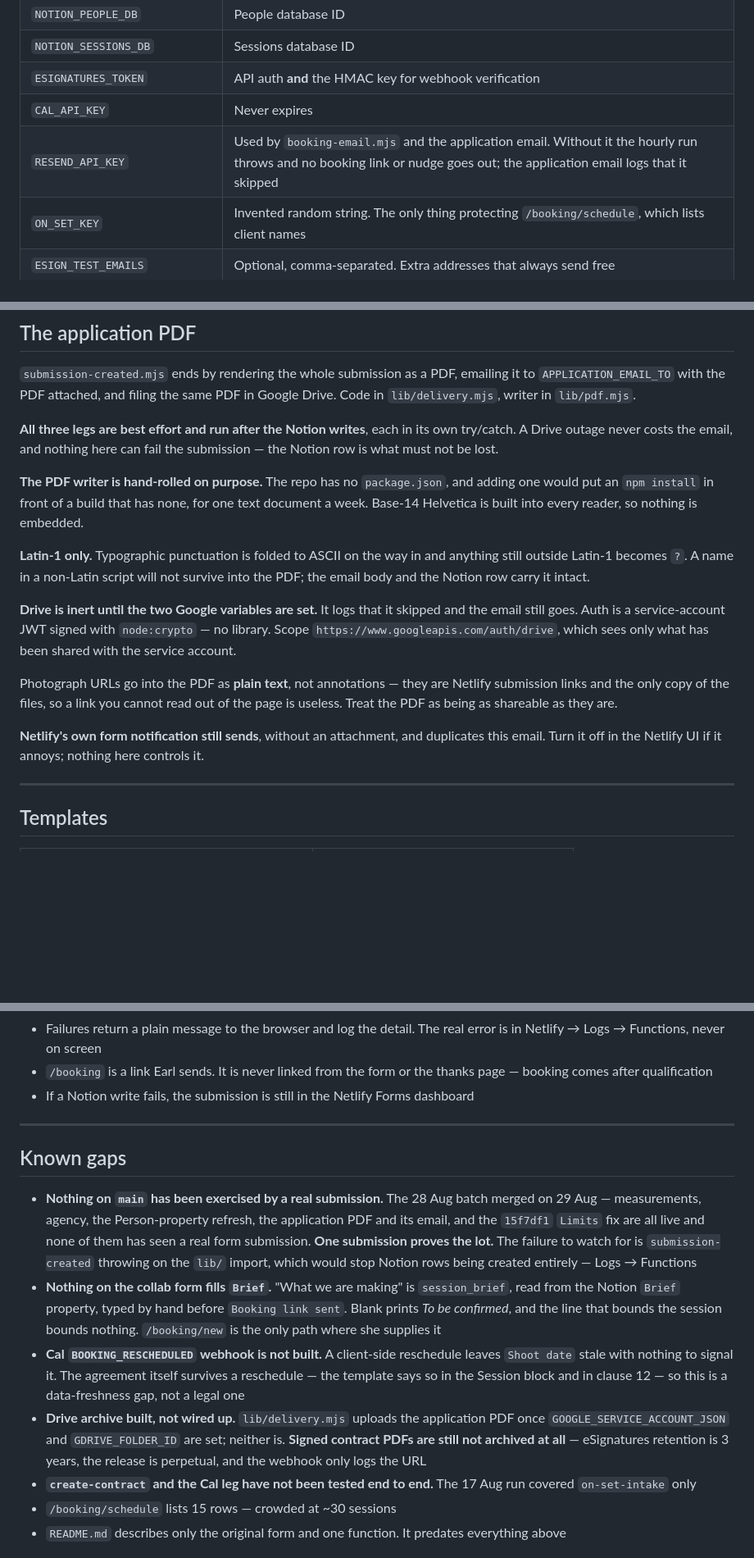
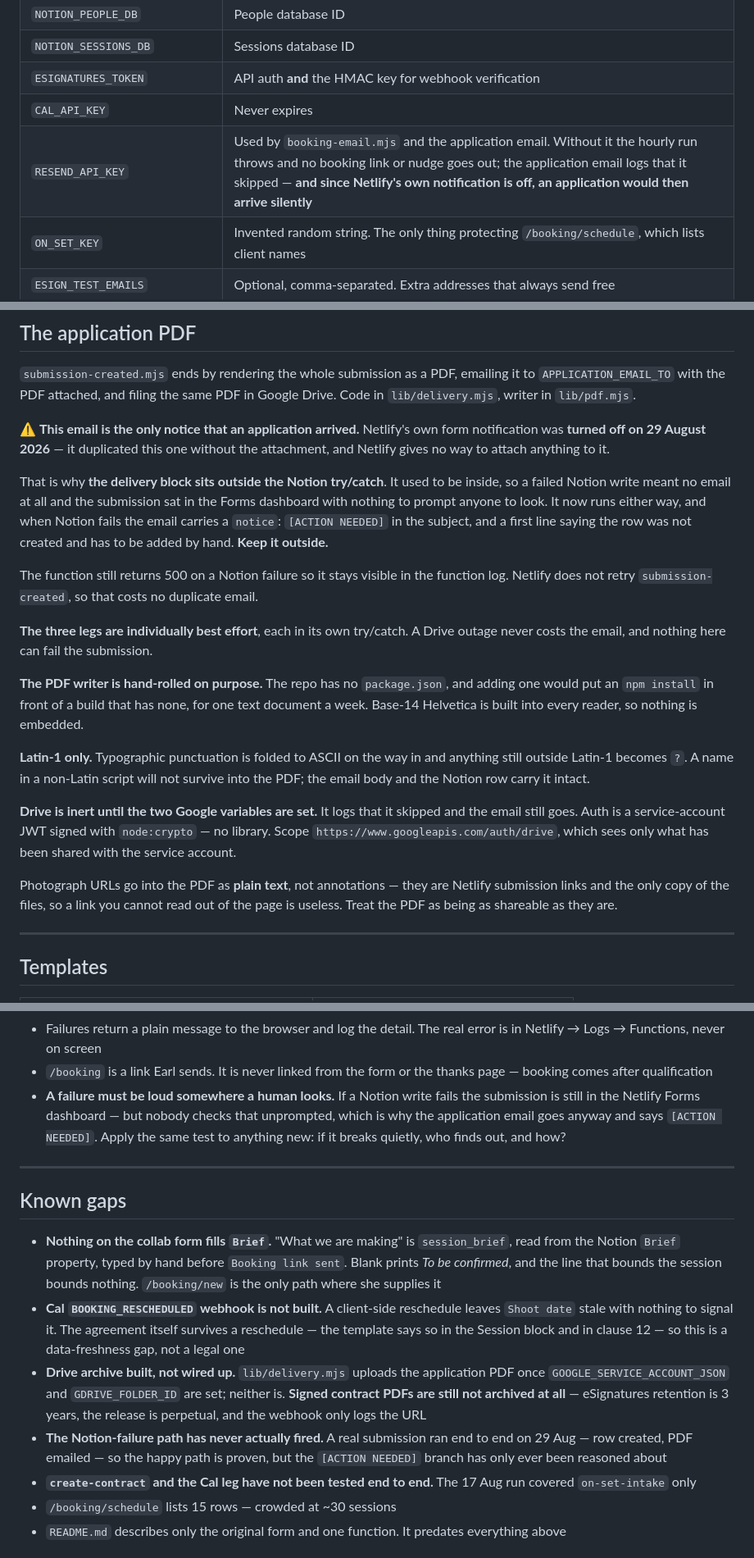
Before and after one commit to earlkiu/collab, a Markdown page: CLAUDE.md, 3 parts joined by grey strips. Shown at 82% size. Drawn GitHub-style; blank space fills up the shorter version.

Commit message:
Netlify's form notification is off; record what that changed
It was turned off 29 Aug so the application email is the only one. That
made the email a single point of notice, which is why the delivery block
now sits outside the Notion try/catch. Also closes the "never exercised by
a real submission" gap — a real one ran end to end the same day.

```diff
--- a/CLAUDE.md
+++ b/CLAUDE.md
@@ -123,7 +123,7 @@ Scoped to Functions.
 | `NOTION_SESSIONS_DB` | Sessions database ID |
 | `ESIGNATURES_TOKEN` | API auth **and** the HMAC key for webhook verification |
 | `CAL_API_KEY` | Never expires |
-| `RESEND_API_KEY` | Used by `booking-email.mjs` and the application email. Without it the hourly run throws and no booking link or nudge goes out; the application email logs that it skipped |
+| `RESEND_API_KEY` | Used by `booking-email.mjs` and the application email. Without it the hourly run throws and no booking link or nudge goes out; the application email logs that it skipped — **and since Netlify's own notification is off, an application would then arrive silently** |
 | `ON_SET_KEY` | Invented random string. The only thing protecting `/booking/schedule`, which lists client names |
 | `ESIGN_TEST_EMAILS` | Optional, comma-separated. Extra addresses that always send free |
 | `ESIGN_TEST_MODE` | Optional. `yes` forces every contract free. **Never set on Production** |
@@ -142,9 +142,23 @@ database → ⋯ → Connections → add the integration.
 emailing it to `APPLICATION_EMAIL_TO` with the PDF attached, and filing the same
 PDF in Google Drive. Code in `lib/delivery.mjs`, writer in `lib/pdf.mjs`.
 
-**All three legs are best effort and run after the Notion writes**, each in its
-own try/catch. A Drive outage never costs the email, and nothing here can fail
-the submission — the Notion row is what must not be lost.
+⚠️ **This email is the only notice that an application arrived.** Netlify's own
+form notification was **turned off on 29 August 2026** — it duplicated this one
+without the attachment, and Netlify gives no way to attach anything to it.
+
+That is why **the delivery block sits outside the Notion try/catch**. It used to
+be inside, so a failed Notion write meant no email at all and the submission sat
+in the Forms dashboard with nothing to prompt anyone to look. It now runs either
+way, and when Notion fails the email carries a `notice`: `[ACTION NEEDED]` in the
+subject, and a first line saying the row was not created and has to be added by
+hand. **Keep it outside.**
+
+The function still returns 500 on a Notion failure so it stays visible in the
+function log. Netlify does not retry `submission-created`, so that costs no
+duplicate email.
+
+**The three legs are individually best effort**, each in its own try/catch. A
+Drive outage never costs the email, and nothing here can fail the submission.
 
 **The PDF writer is hand-rolled on purpose.** The repo has no `package.json`, and
 adding one would put an `npm install` in front of a build that has none, for one
@@ -163,10 +177,6 @@ sees only what has been shared with the service account.
 Photograph URLs go into the PDF as **plain text**, not annotations — they are
 Netlify submission links and the only copy of the files, so a link you cannot
 read out of the page is useless. Treat the PDF as being as shareable as they are.
-
-**Netlify's own form notification still sends**, without an attachment, and
-duplicates this email. Turn it off in the Netlify UI if it annoys; nothing here
-controls it.
 
 ---
 
@@ -405,19 +415,16 @@ carries no timezone label. All date formatting in the functions pins
   error is in Netlify → Logs → Functions, never on screen
 - `/booking` is a link Earl sends. It is never linked from the form or the
   thanks page — booking comes after qualification
-- If a Notion write fails, the submission is still in the Netlify Forms
-  dashboard
+- **A failure must be loud somewhere a human looks.** If a Notion write fails the
+  submission is still in the Netlify Forms dashboard — but nobody checks that
+  unprompted, which is why the application email goes anyway and says
+  `[ACTION NEEDED]`. Apply the same test to anything new: if it breaks quietly,
+  who finds out, and how?
 
 ---
 
 ## Known gaps
 
-- **Nothing on `main` has been exercised by a real submission.** The 28 Aug batch
-  merged on 29 Aug — measurements, agency, the Person-property refresh, the
-  application PDF and its email, and the `15f7df1` `Limits` fix are all live and
-  none of them has seen a real form submission. **One submission proves the lot.**
-  The failure to watch for is `submission-created` throwing on the `lib/` import,
-  which would stop Notion rows being created entirely — Logs → Functions
 - **Nothing on the collab form fills `Brief`.** "What we are making" is
   `session_brief`, read from the Notion `Brief` property, typed by hand before
   `Booking link sent`. Blank prints *To be confirmed*, and the line that bounds
@@ -432,6 +439,9 @@ carries no timezone label. All date formatting in the functions pins
   set; neither is. **Signed contract PDFs are still not archived at all** —
   eSignatures retention is 3 years, the release is perpetual, and the webhook
   only logs the URL
+- **The Notion-failure path has never actually fired.** A real submission ran end
+  to end on 29 Aug — row created, PDF emailed — so the happy path is proven, but
+  the `[ACTION NEEDED]` branch has only ever been reasoned about
 - **`create-contract` and the Cal leg have not been tested end to end.** The
   17 Aug run covered `on-set-intake` only
 - `/booking/schedule` lists 15 rows — crowded at ~30 sessions
```
